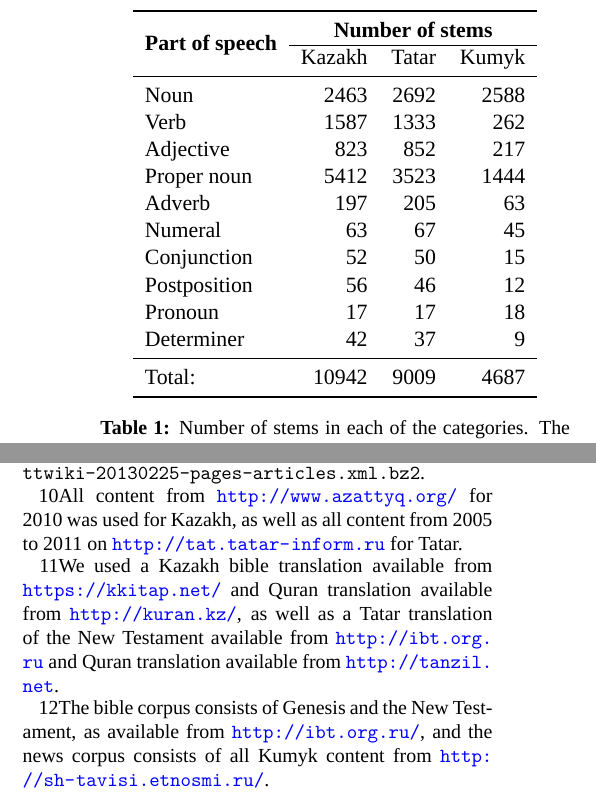
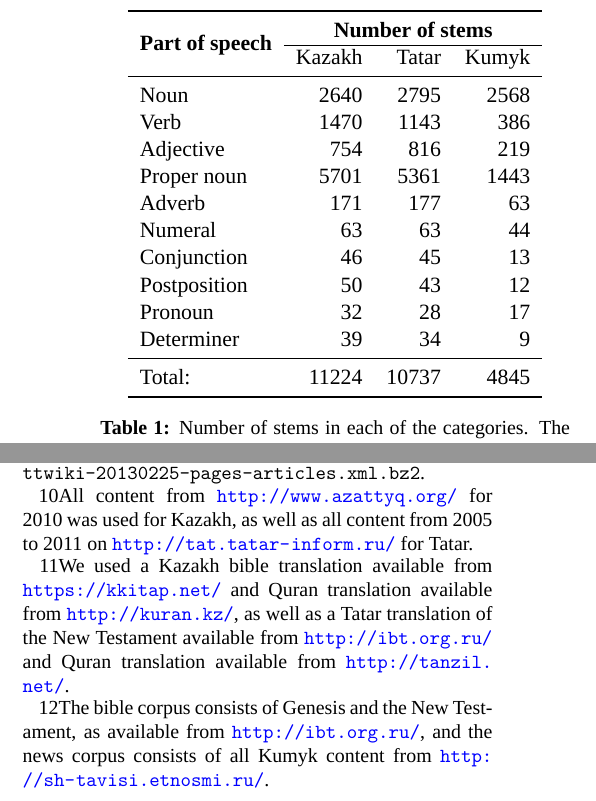
Before and after one commit to apertium/papers, a LaTeX document (kipchak-lrec-2013/kipchak-paper.tex): two parts of the columns of pages 4 and 6 of 8, joined at a grey line, cut so that both start at the same text. Compiled offline with XeLaTeX; a missing font is replaced by an installed copy or a similar font.

Commit message:
updated numbers of stems
git-svn-id: https://svn.code.sf.net/p/apertium/svn/branches/papers/@51058 72bbbca6-d526-0410-a7d9-f06f51895060

```diff
--- a/kipchak-lrec-2013/kipchak-paper.tex
+++ b/kipchak-lrec-2013/kipchak-paper.tex
@@ -195,18 +195,18 @@ Table \ref{table:stems} lists the number of stems of the primary categories in e
 \multirow{2}{*}{\textbf{Part of speech}} & \multicolumn{3}{c}{\textbf{Number of stems}} \\ \cline{2-4}
                         & Kazakh & Tatar & Kumyk \\
 		\midrule
-		Noun & 2463 & 2692 & 2588 \\
-		Verb & 1587 & 1333 & 262 \\
-		Adjective & 823 & 852 & 217 \\
-		Proper noun & 5412 & 3523 & 1444 \\
-		Adverb & 197 & 205 & 63 \\
-		Numeral & 63 & 67 & 45 \\
-		Conjunction & 52 & 50 & 15 \\
-		Postposition & 56 & 46 & 12 \\
-		Pronoun & 17 & 17 & 18 \\
-		Determiner & 42 & 37 & 9 \\
+		Noun & 2640 & 2795 & 2568 \\
+		Verb & 1470 & 1143 & 386 \\
+		Adjective & 754 & 816 & 219 \\
+		Proper noun & 5701 & 5361 & 1443 \\
+		Adverb & 171 & 177 & 63 \\
+		Numeral & 63 & 63 & 44 \\
+		Conjunction & 46 & 45 & 13 \\
+		Postposition & 50 & 43 & 12 \\
+		Pronoun & 32 & 28 & 17 \\
+		Determiner & 39 & 34 & 9 \\
 		\midrule
-		Total: & 10942 & 9009 & 4687 \\
+		Total: & 11224 & 10737 & 4845 \\
 		\bottomrule
 \end{tabular}
  \caption{Number of stems in each of the categories. The large number of noun stems as compared
@@ -382,7 +382,7 @@ We have evaluated the morphological analysers\footnote{The versions of the analy
 
 %FIXME: sources
 We tested the coverage of the Kazakh and Tatar analysers over three separate domains: encyclopaedic text,\footnote{The following Wikipedia dumps were used: \texttt{kkwiki-20131006-pages-articles.xml.bz2} and \texttt{ttwiki-20130225-pages-articles.xml.bz2}.}
- news,\footnote{All content from \url{http://www.azattyq.org/} for 2010 was used for Kazakh, as well as all content from 2005 to 2011 on \url{http://tat.tatar-inform.ru} for Tatar.} and religion.\footnote{We used a Kazakh bible translation available from \url{https://kkitap.net/} and Quran translation available from \url{http://kuran.kz/}, as well as a Tatar translation of the New Testament available from \url{http://ibt.org.ru} and Quran translation available from \url{http://tanzil.net}.}  As there is currently no Wikipedia in Kumyk, we tested only news and religion.\footnote{The bible corpus consists of Genesis and the New Testament, as available from \url{http://ibt.org.ru/}, and the news corpus consists of all Kumyk content from \url{http://sh-tavisi.etnosmi.ru/}.}
+ news,\footnote{All content from \url{http://www.azattyq.org/} for 2010 was used for Kazakh, as well as all content from 2005 to 2011 on \url{http://tat.tatar-inform.ru/} for Tatar.} and religion.\footnote{We used a Kazakh bible translation available from \url{https://kkitap.net/} and Quran translation available from \url{http://kuran.kz/}, as well as a Tatar translation of the New Testament available from \url{http://ibt.org.ru/} and Quran translation available from \url{http://tanzil.net/}.}  As there is currently no Wikipedia in Kumyk, we tested only news and religion.\footnote{The bible corpus consists of Genesis and the New Testament, as available from \url{http://ibt.org.ru/}, and the news corpus consists of all Kumyk content from \url{http://sh-tavisi.etnosmi.ru/}.}
 
 % Kazakh, religion: kaz.bible.kkitap.txt.bz2, kaz.quran.altay.txt.bz2
 % Kazakh, wp: kaz.wikipedia2.2013.txt.bz2
```
Also changed, not shown: kipchak-lrec-2013/kipchak-paper.pdf, kipchak-lrec-2013/kipchak-paper.tex (2 more changed lines).
